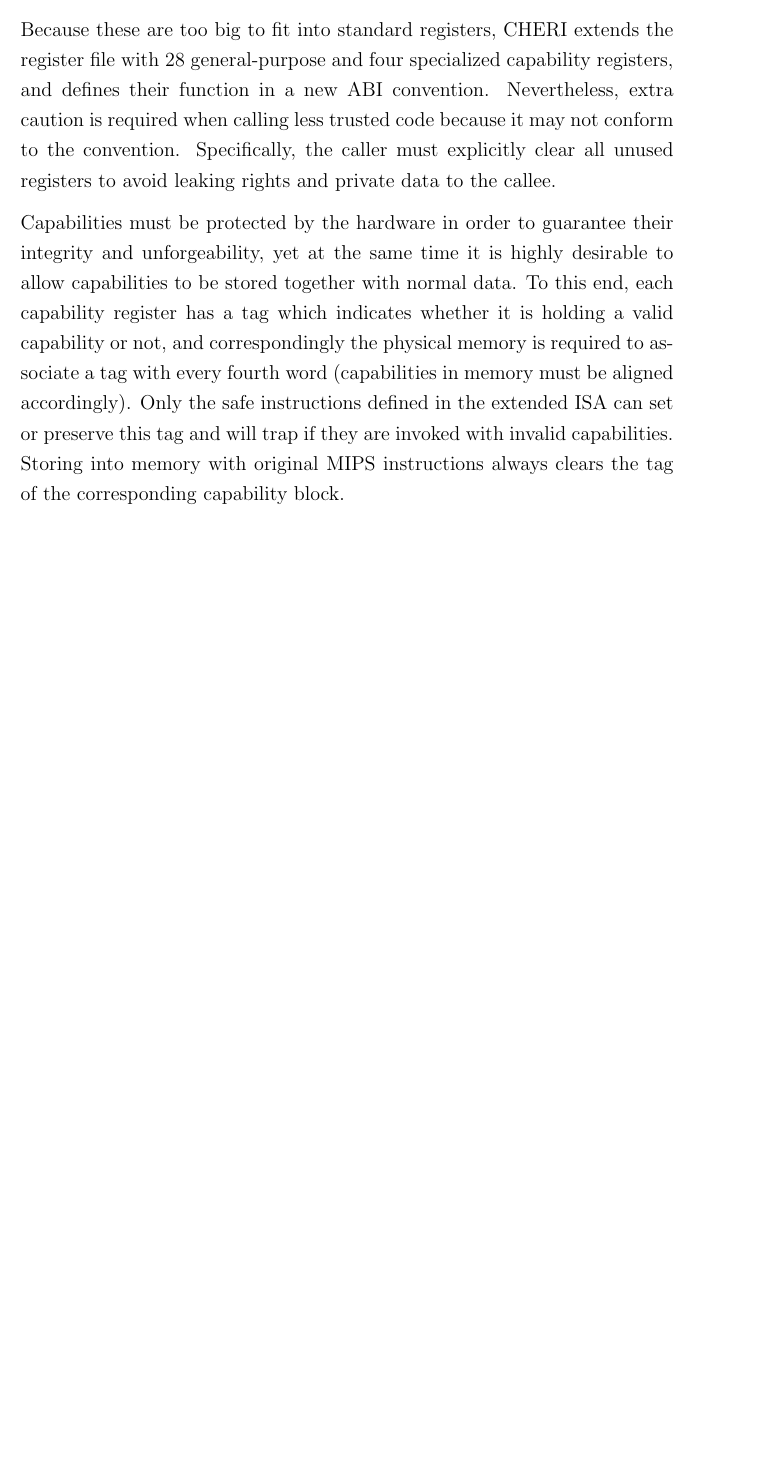
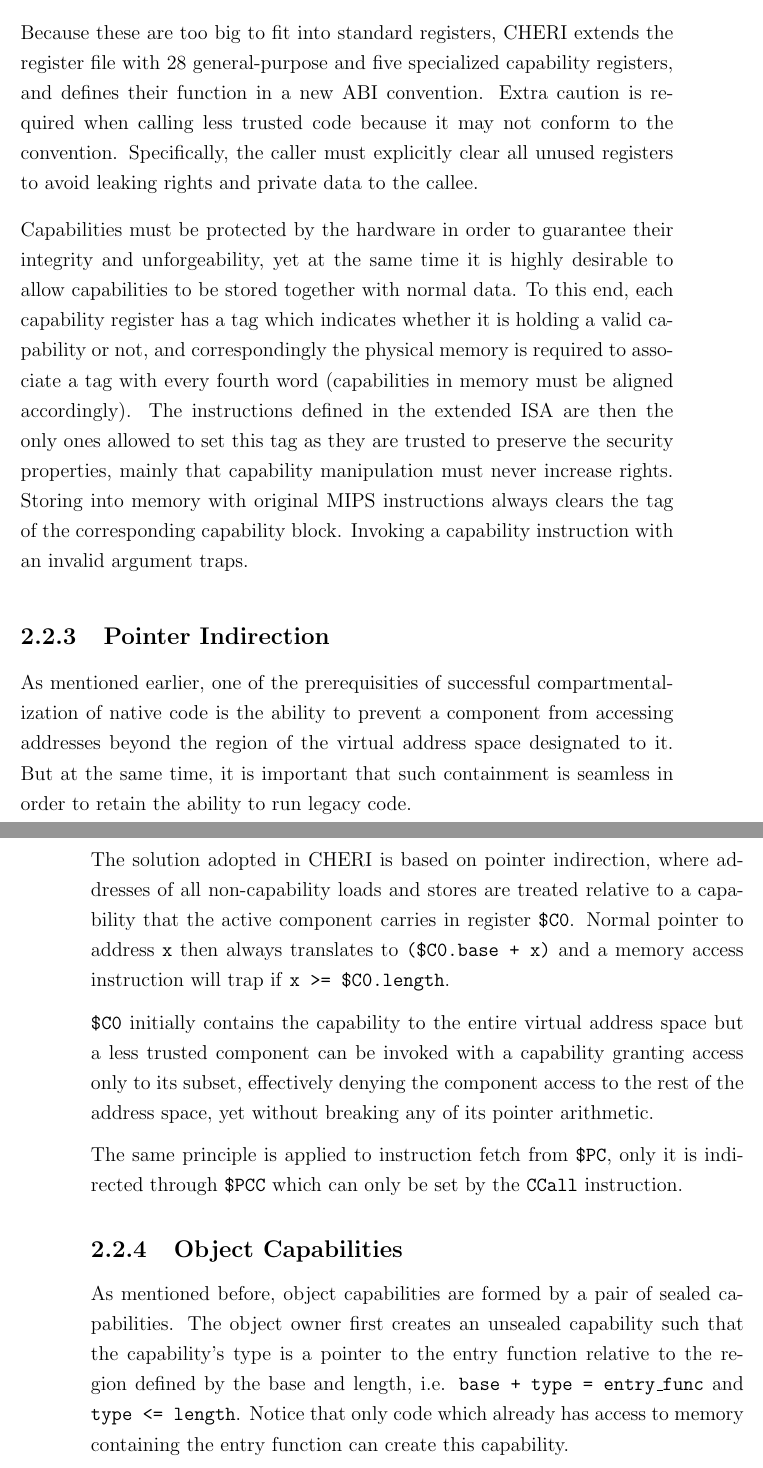
Before and after one commit to davidbrazdil/cherivm-diss, a LaTeX thesis (acs-dissertation.tex): part of page 23 of 33 before the commit and two parts of pages 23 and 24 of 33 after it, the two joined at a grey line, cut so that both start at the same text, the shorter picture padded with empty space. Compiled offline with pdfLaTeX.

Commit message:
Background: CHERI pointer indirection

```diff
--- a/acs-dissertation.tex
+++ b/acs-dissertation.tex
@@ -24,6 +24,9 @@
 
 
 \usepackage{epsfig,graphicx,parskip,setspace,tabularx,xspace,url,listings,color,paralist}
+
+\newcommand{\reg}[1]{\texttt{\$#1}}
+\newcommand{\insn}[1]{\texttt{#1}}
 
 %% START OF DOCUMENT
 \begin{document}
@@ -208,9 +211,30 @@ CHERI implements capabilities as 4-word (256-bit) data structures with the follo
 	\item[Unsealed bit] If this flag is set, the capability can be used in general-purpose capability operations.
 	\item[Object type] A 64-bit identificator to ensure that only corresponding data and code capabilities are used together.
 \end{description}
-Because these are too big to fit into standard registers, CHERI extends the register file with 28 general-purpose and four specialized capability registers, and defines their function in a new ABI convention. Nevertheless, extra caution is required when calling less trusted code because it may not conform to the convention. Specifically, the caller must explicitly clear all unused registers to avoid leaking rights and private data to the callee.
 
-Capabilities must be protected by the hardware in order to guarantee their integrity and unforgeability, yet at the same time it is highly desirable to allow capabilities to be stored together with normal data. To this end, each capability register has a tag which indicates whether it is holding a valid capability or not, and correspondingly the physical memory is required to associate a tag with every fourth word (capabilities in memory must be aligned accordingly). Only the safe instructions defined in the extended ISA can set or preserve this tag and will trap if they are invoked with invalid capabilities. Storing into memory with original MIPS instructions always clears the tag of the corresponding capability block.
+Because these are too big to fit into standard registers, CHERI extends the register file with 28 general-purpose and five specialized capability registers, and defines their function in a new ABI convention. Extra caution is required when calling less trusted code because it may not conform to the convention. Specifically, the caller must explicitly clear all unused registers to avoid leaking rights and private data to the callee.
+
+Capabilities must be protected by the hardware in order to guarantee their integrity and unforgeability, yet at the same time it is highly desirable to allow capabilities to be stored together with normal data. To this end, each capability register has a tag which indicates whether it is holding a valid capability or not, and correspondingly the physical memory is required to associate a tag with every fourth word (capabilities in memory must be aligned accordingly). The instructions defined in the extended ISA are then the only ones allowed to set this tag as they are trusted to preserve the security properties, mainly that capability manipulation must never increase rights. Storing into memory with original MIPS instructions always clears the tag of the corresponding capability block. Invoking a capability instruction with an invalid argument traps.
+
+\subsection{Pointer Indirection}
+
+As mentioned earlier, one of the prerequisities of successful compartmentalization of native code is the ability to prevent a component from accessing addresses beyond the region of the virtual address space designated to it. But at the same time, it is important that such containment is seamless in order to retain the ability to run legacy code.
+
+The solution adopted in CHERI is based on pointer indirection, where addresses of all non-capability loads and stores are treated relative to a capability that the active component carries in register \reg{C0}. Normal pointer to address \texttt{x} then always translates to \texttt{(\reg{C0}.base~+~x)} and a memory access instruction will trap if \texttt{x~>=~\reg{C0}.length}.
+
+\reg{C0} initially contains the capability to the entire virtual address space but a less trusted component can be invoked with a capability granting access only to its subset, effectively denying the component access to the rest of the address space, yet without breaking any of its pointer arithmetic.
+
+The same principle is applied to instruction fetch from \reg{PC}, only it is indirected through \reg{PCC} which can only be set by the \insn{CCall} instruction.
+
+\subsection{Object Capabilities}
+
+As mentioned before, object capabilities are formed by a pair of sealed capabilities. The object owner first creates an unsealed capability such that the capability's type is a pointer to the entry function relative to the region defined by the base and length, i.e. \texttt{base~+~type~=~entry\_func} and \texttt{type~<=~length}. Notice that only code which already has access to memory containing the entry function can create this capability.
+
+
+
+
+
+% TODO: sealing, IDC <-> C0
 
 \chapter{Related Work}
 
```
Also changed, not shown: acs-dissertation.tex (2 more changed lines).
